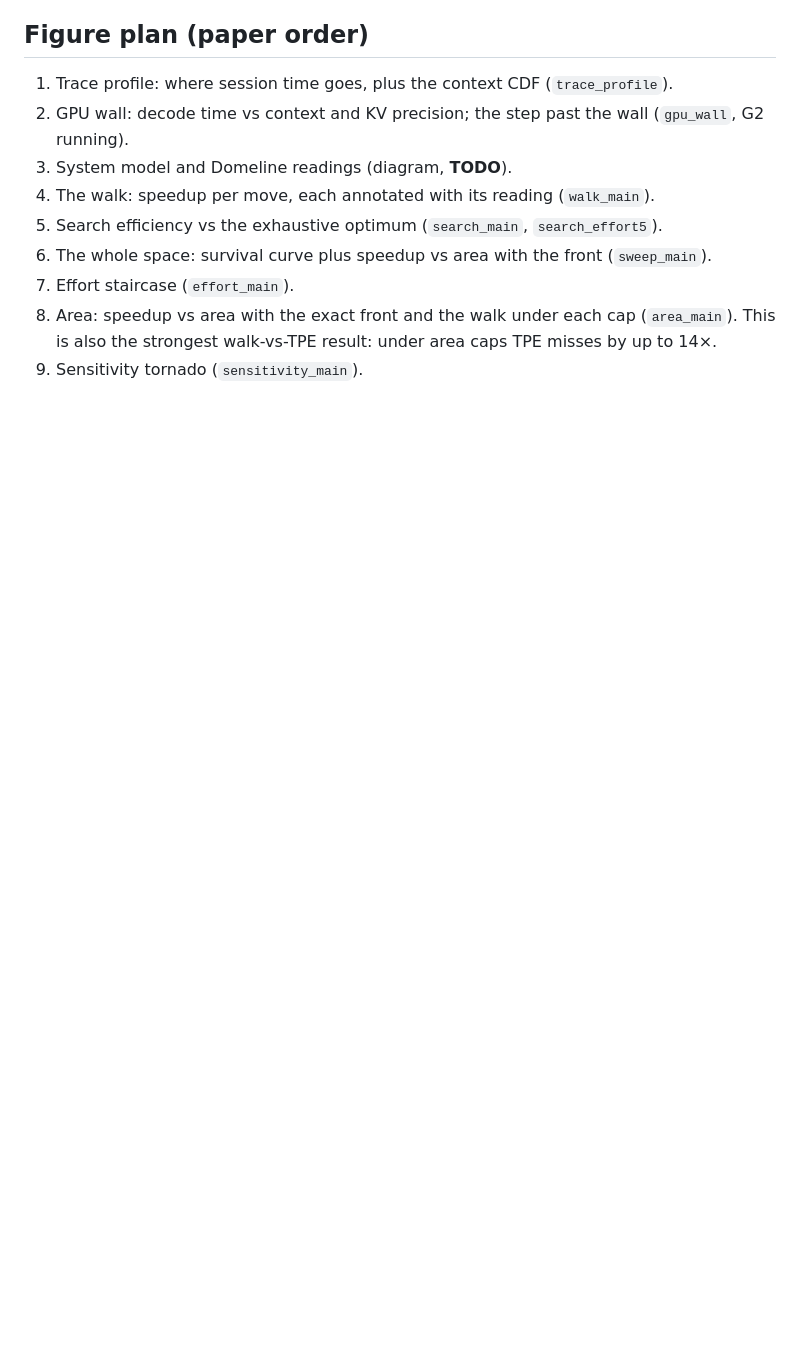
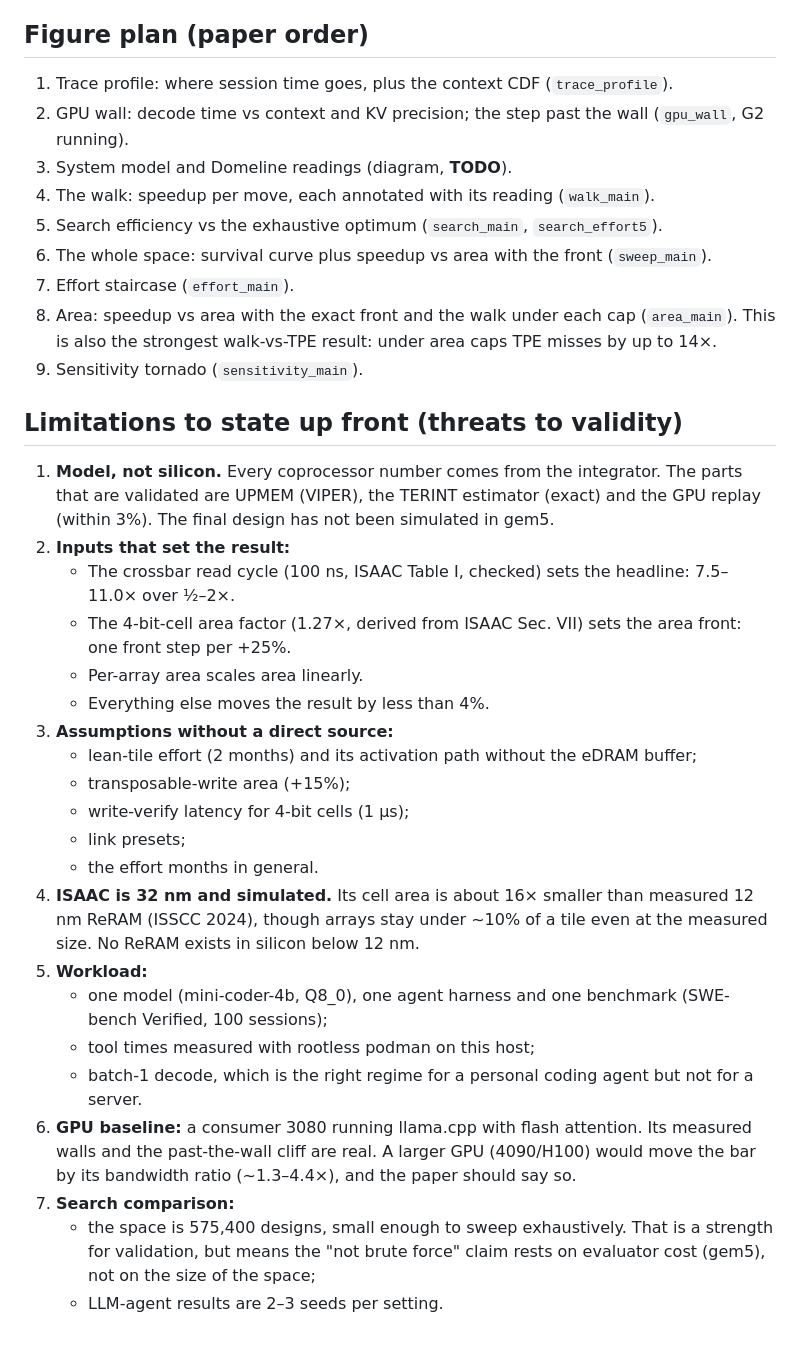
Before and after one commit to tospe/domeline-agent-speedup, a Markdown page: docs/paper.md, the part around the change. GitHub-like rendering; blank space fills up the shorter version.

Commit message:
Paper notes: limitations and threats to validity
Co-Authored-By: Claude Opus 5.5 <noreply@anthropic.com>

```diff
--- a/docs/paper.md
+++ b/docs/paper.md
@@ -57,3 +57,27 @@ Agentic sessions spend 90% of their time decoding one token at a time over a con
 7. Effort staircase (`effort_main`).
 8. Area: speedup vs area with the exact front and the walk under each cap (`area_main`). This is also the strongest walk-vs-TPE result: under area caps TPE misses by up to 14×.
 9. Sensitivity tornado (`sensitivity_main`).
+
+## Limitations to state up front (threats to validity)
+
+1. **Model, not silicon.** Every coprocessor number comes from the integrator. The parts that are validated are UPMEM (VIPER), the TERINT estimator (exact) and the GPU replay (within 3%). The final design has not been simulated in gem5.
+2. **Inputs that set the result:**
+   - The crossbar read cycle (100 ns, ISAAC Table I, checked) sets the headline: 7.5–11.0× over ½–2×.
+   - The 4-bit-cell area factor (1.27×, derived from ISAAC Sec. VII) sets the area front: one front step per +25%.
+   - Per-array area scales area linearly.
+   - Everything else moves the result by less than 4%.
+3. **Assumptions without a direct source:**
+   - lean-tile effort (2 months) and its activation path without the eDRAM buffer;
+   - transposable-write area (+15%);
+   - write-verify latency for 4-bit cells (1 µs);
+   - link presets;
+   - the effort months in general.
+4. **ISAAC is 32 nm and simulated.** Its cell area is about 16× smaller than measured 12 nm ReRAM (ISSCC 2024), though arrays stay under ~10% of a tile even at the measured size. No ReRAM exists in silicon below 12 nm.
+5. **Workload:**
+   - one model (mini-coder-4b, Q8_0), one agent harness and one benchmark (SWE-bench Verified, 100 sessions);
+   - tool times measured with rootless podman on this host;
+   - batch-1 decode, which is the right regime for a personal coding agent but not for a server.
+6. **GPU baseline:** a consumer 3080 running llama.cpp with flash attention. Its measured walls and the past-the-wall cliff are real. A larger GPU (4090/H100) would move the bar by its bandwidth ratio (~1.3–4.4×), and the paper should say so.
+7. **Search comparison:**
+   - the space is 575,400 designs, small enough to sweep exhaustively. That is a strength for validation, but means the "not brute force" claim rests on evaluator cost (gem5), not on the size of the space;
+   - LLM-agent results are 2–3 seeds per setting.
```
